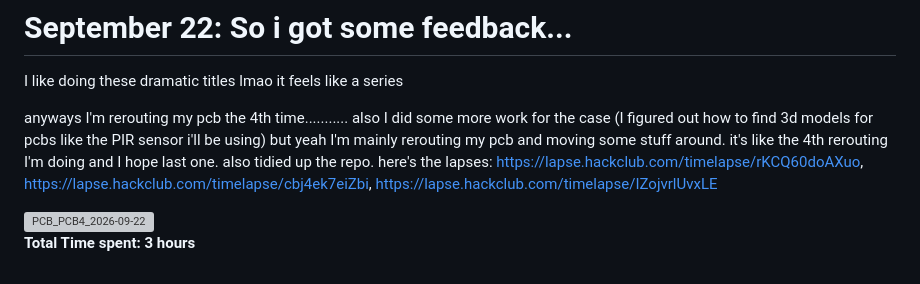
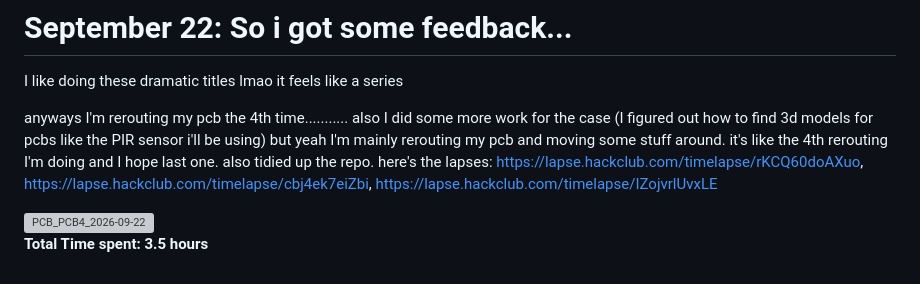
Before and after one commit to Cosmin-Mare/TIPTOE, a Markdown page: JOURNAL.md, the part around the change. GitHub-like rendering; grey boxes are pictures that could not be loaded.

Commit message:
Update total time spent from 3 hours to 3.5 hours

```diff
--- a/JOURNAL.md
+++ b/JOURNAL.md
@@ -104,4 +104,4 @@ here's the lapses: https://lapse.hackclub.com/timelapse/rKCQ60doAXuo, https://la
 
 <img width="2160" height="2224" alt="PCB_PCB4_2026-09-22" src="https://github.com/user-attachments/assets/9edd5bcc-b38b-4975-9bae-f67599f985ba" />
 
-**Total Time spent: 3 hours**
+**Total Time spent: 3.5 hours**
```
